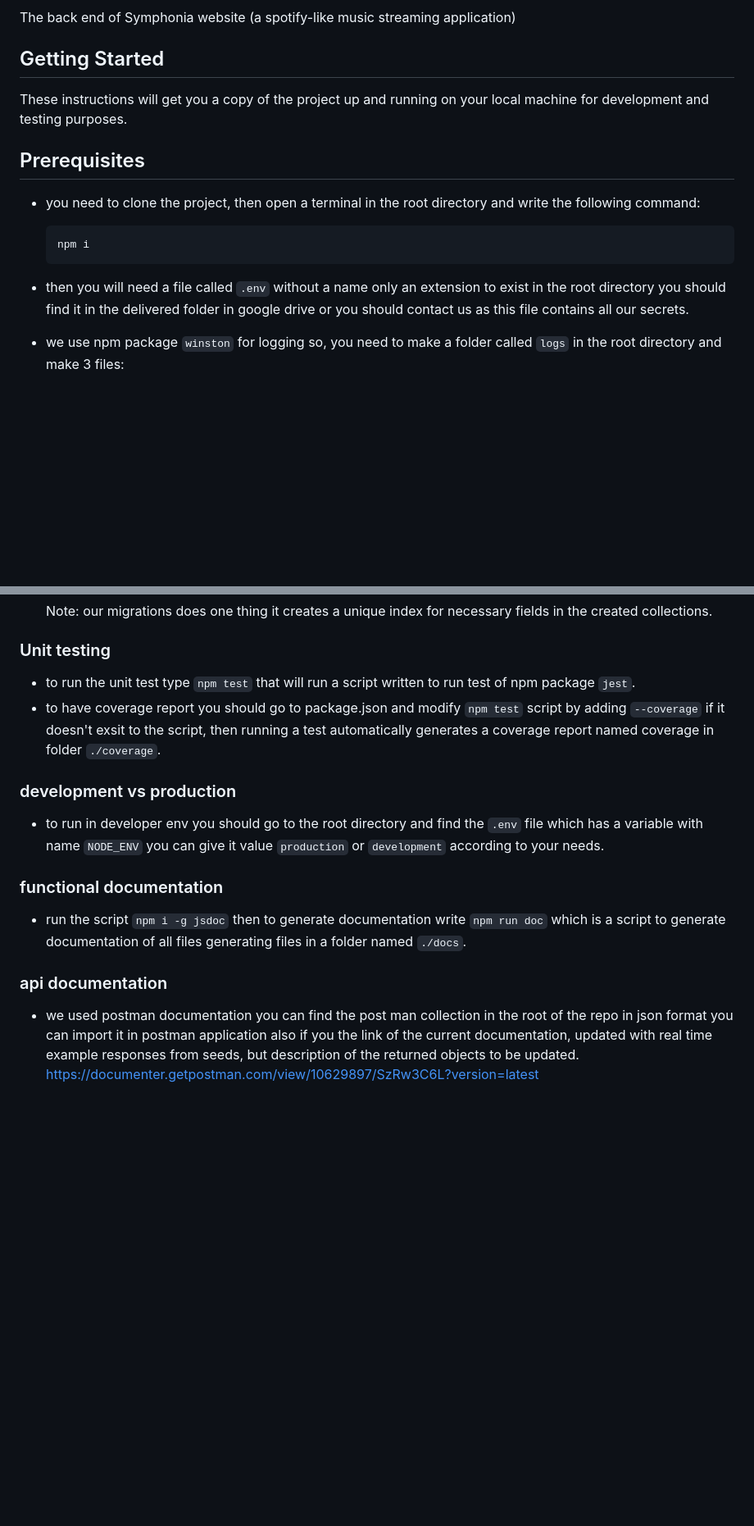
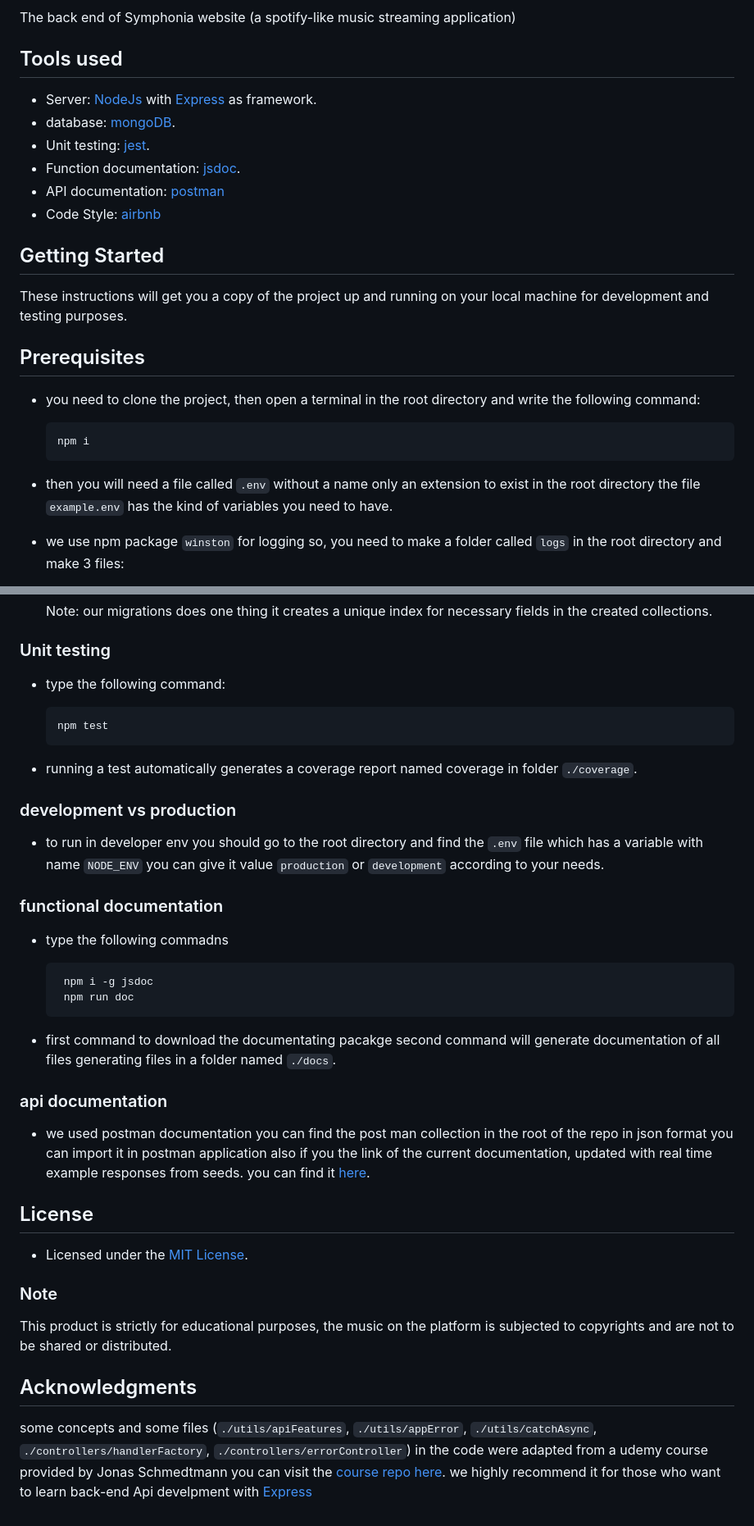
Before and after one commit to Etshawy1/Symphonia-Back-end, a Markdown page: README.md, 2 parts joined by grey strips. Shown: that part at 82% size. Drawn GitHub-style; blank space fills up the shorter version.

Commit message:
update readme and license

```diff
--- a/README.md
+++ b/README.md
@@ -6,5 +4,14 @@
 
 The back end of Symphonia website (a spotify-like music streaming application)
+
+## Tools used
+
+- Server: [NodeJs](https://nodejs.org/en/download/) with [Express](https://expressjs.com/) as framework.
+- database: [mongoDB](https://www.mongodb.com/).
+- Unit testing: [jest](https://jestjs.io/).
+- Function documentation: [jsdoc](https://jsdoc.app/).
+- API documentation: [postman](https://documenter.getpostman.com/view/10629897/SzRw3C6L?version=latest)
+- Code Style: [airbnb](https://github.com/airbnb/javascript)
 
 ## Getting Started
 
@@ -16,7 +23,7 @@ These instructions will get you a copy of the project up and running on your loc
 
       npm i
 
-- then you will need a file called `.env` without a name only an extension to exist in the root directory you should find it in the delivered folder in google drive or you should contact us as this file contains all our secrets.
+- then you will need a file called `.env` without a name only an extension to exist in the root directory the file `example.env` has the kind of variables you need to have.
 
 - we use npm package `winston` for logging so, you need to make a folder called `logs` in the root directory and make 3 files:
 
@@ -54,8 +57,11 @@ These instructions will get you a copy of the project up and running on your loc
 
 ### Unit testing
 
-- to run the unit test type `npm test` that will run a script written to run test of npm package `jest`.
-- to have coverage report you should go to package.json and modify `npm test` script by adding `--coverage` if it doesn't exsit to the script, then running a test automatically generates a coverage report named coverage in folder `./coverage`.
+- type the following command:
+
+      npm test
+
+- running a test automatically generates a coverage report named coverage in folder `./coverage`.
 
 ### development vs production
 
@@ -63,9 +69,26 @@ These instructions will get you a copy of the project up and running on your loc
 
 ### functional documentation
 
-- run the script `npm i -g jsdoc` then to generate documentation write `npm run doc` which is a script to generate documentation of all files generating files in a folder named `./docs`.
+- type the following commadns
+
+       npm i -g jsdoc
+       npm run doc
+
+- first command to download the documentating pacakge second command will generate documentation of all files generating files in a folder named `./docs`.
 
 ### api documentation
 
-- we used postman documentation you can find the post man collection in the root of the repo in json format you can import it in postman application also if you the link of the current documentation, updated with real time example responses from seeds, but description of the returned objects to be updated.
-  <https://documenter.getpostman.com/view/10629897/SzRw3C6L?version=latest>
+- we used postman documentation you can find the post man collection in the root of the repo in json format you can import it in postman application also if you the link of the current documentation, updated with real time example responses from seeds.
+  you can find it [here](https://documenter.getpostman.com/view/10629897/SzRw3C6L?version=latest).
+
+## License
+
+- Licensed under the [MIT License](./License).
+
+### Note
+
+This product is strictly for educational purposes, the music on the platform is subjected to copyrights and are not to be shared or distributed.
+
+## Acknowledgments
+
+some concepts and some files (`./utils/apiFeatures`, `./utils/appError`, `./utils/catchAsync`, `./controllers/handlerFactory`, `./controllers/errorController`) in the code were adapted from a udemy course provided by Jonas Schmedtmann you can visit the [course repo here](https://github.com/leonardo-ono/Assembly8086SBHardwareLevelDspProgrammingTest). we highly recommend it for those who want to learn back-end Api develpment with [Express](https://expressjs.com/)
```
Also changed, not shown: other parts of README.md (+1 -7 lines), assets/icons/logo.png (added), 2 other files.
